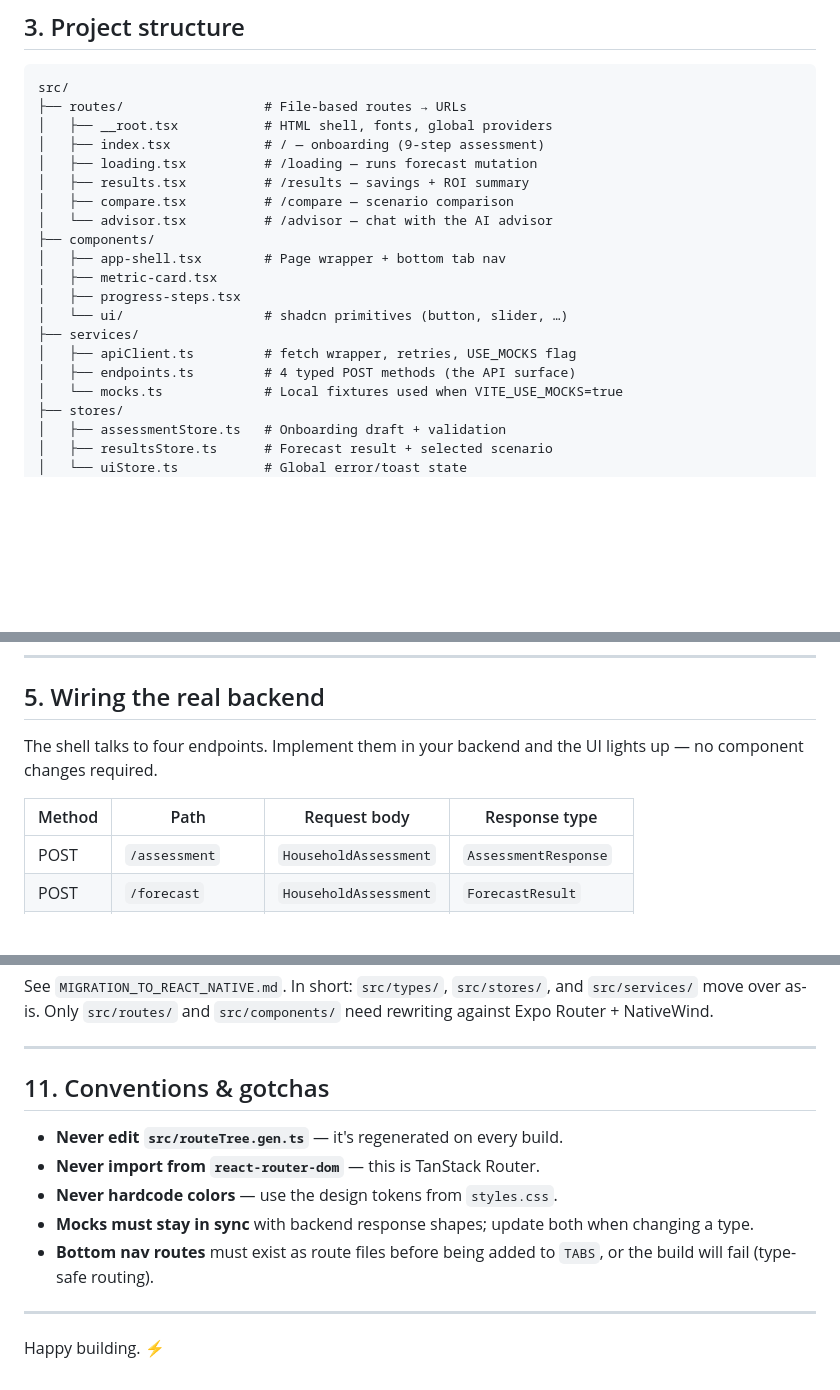
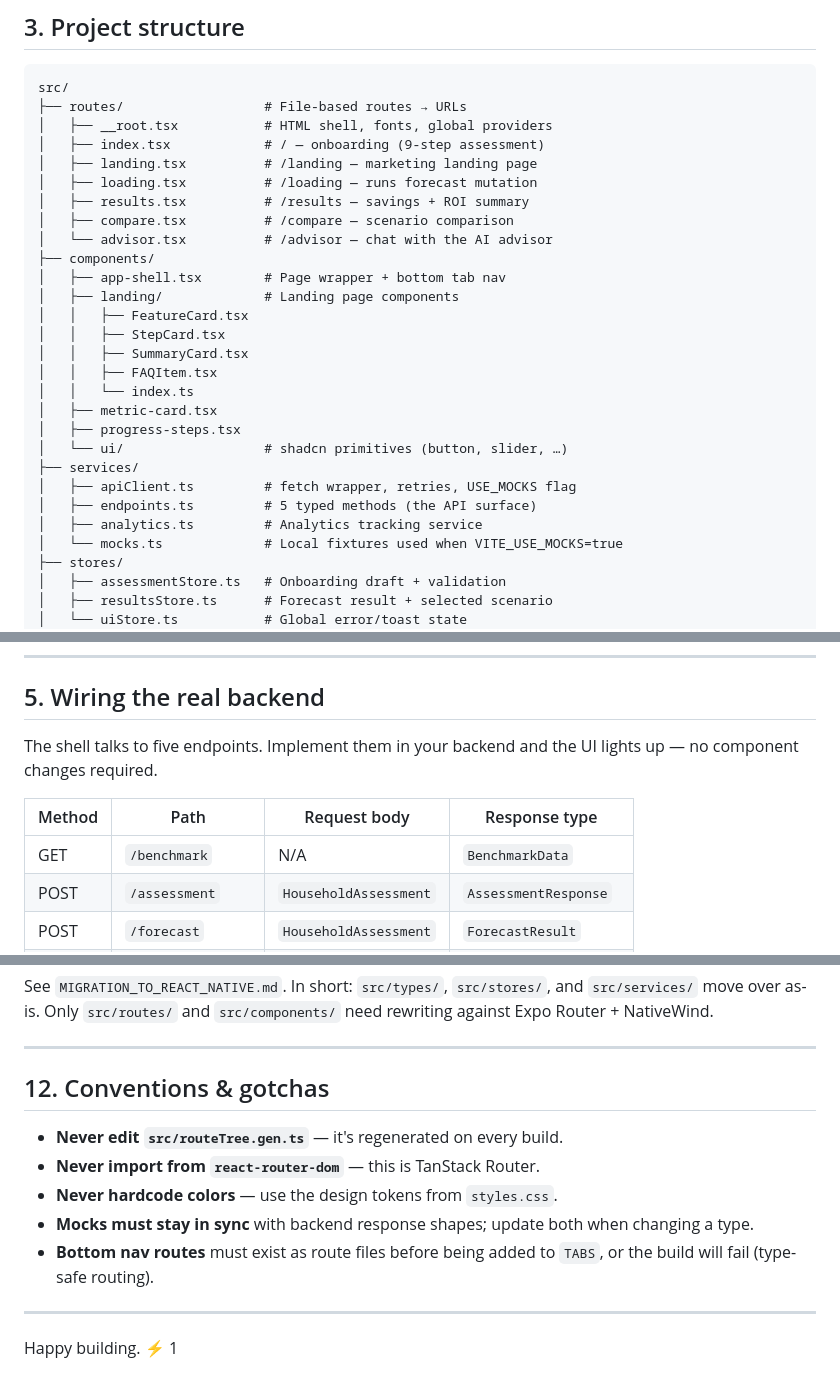
Before and after one commit to Rouxxel/MAXergy, a Markdown page: frontend/README.md, 3 parts joined by grey strips. Drawn GitHub-style; blank space fills up the shorter version.

```diff
--- a/frontend/README.md
+++ b/frontend/README.md
@@ -56,18 +56,26 @@ src/
 ├── routes/                  # File-based routes → URLs
 │   ├── __root.tsx           # HTML shell, fonts, global providers
 │   ├── index.tsx            # / — onboarding (9-step assessment)
+│   ├── landing.tsx          # /landing — marketing landing page
 │   ├── loading.tsx          # /loading — runs forecast mutation
 │   ├── results.tsx          # /results — savings + ROI summary
 │   ├── compare.tsx          # /compare — scenario comparison
 │   └── advisor.tsx          # /advisor — chat with the AI advisor
 ├── components/
 │   ├── app-shell.tsx        # Page wrapper + bottom tab nav
+│   ├── landing/             # Landing page components
+│   │   ├── FeatureCard.tsx
+│   │   ├── StepCard.tsx
+│   │   ├── SummaryCard.tsx
+│   │   ├── FAQItem.tsx
+│   │   └── index.ts
 │   ├── metric-card.tsx
 │   ├── progress-steps.tsx
 │   └── ui/                  # shadcn primitives (button, slider, …)
 ├── services/
 │   ├── apiClient.ts         # fetch wrapper, retries, USE_MOCKS flag
-│   ├── endpoints.ts         # 4 typed POST methods (the API surface)
+│   ├── endpoints.ts         # 5 typed methods (the API surface)
+│   ├── analytics.ts         # Analytics tracking service
 │   └── mocks.ts             # Local fixtures used when VITE_USE_MOCKS=true
 ├── stores/
 │   ├── assessmentStore.ts   # Onboarding draft + validation
@@ -113,11 +121,12 @@ Screens never call `fetch` directly. They call functions from
 
 ## 5. Wiring the real backend
 
-The shell talks to four endpoints. Implement them in your backend and the UI
+The shell talks to five endpoints. Implement them in your backend and the UI
 lights up — no component changes required.
 
 | Method | Path              | Request body          | Response type         |
 | ------ | ----------------- | --------------------- | --------------------- |
+| GET    | `/benchmark`      | N/A                   | `BenchmarkData`       |
 | POST   | `/assessment`     | `HouseholdAssessment` | `AssessmentResponse`  |
 | POST   | `/forecast`       | `HouseholdAssessment` | `ForecastResult`      |
 | POST   | `/recommendation` | `HouseholdAssessment` | `Recommendation`      |
@@ -264,7 +314,7 @@ and `src/services/` move over as-is. Only `src/routes/` and
 
 ---
 
-## 11. Conventions & gotchas
+## 12. Conventions & gotchas
 
 - **Never edit `src/routeTree.gen.ts`** — it's regenerated on every build.
 - **Never import from `react-router-dom`** — this is TanStack Router.
@@ -277,3 +327,4 @@ and `src/services/` move over as-is. Only `src/routes/` and
 ---
 
 Happy building. ⚡
+1
```
Also changed, not shown: other parts of frontend/README.md (+42 -1 lines), README.md (+10 -8 lines), backend/README.md (+36 -0 lines).
